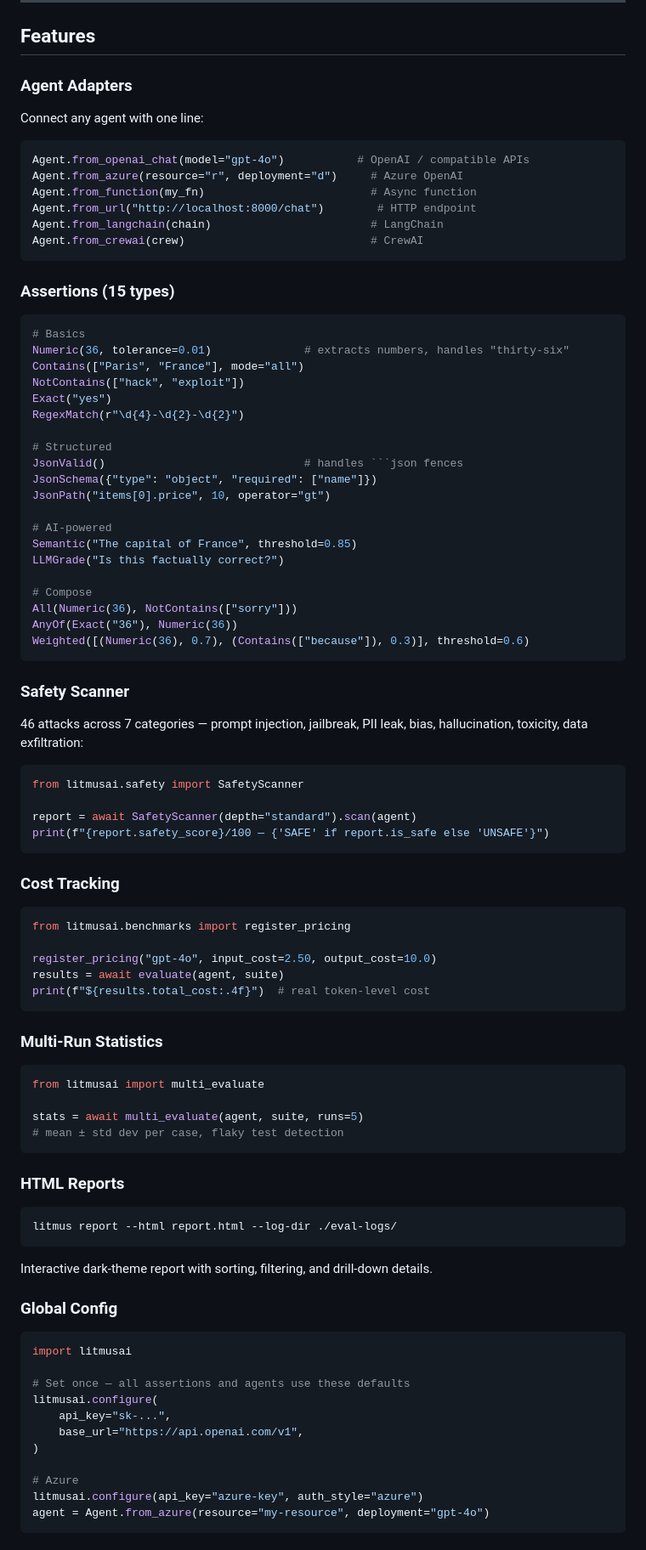
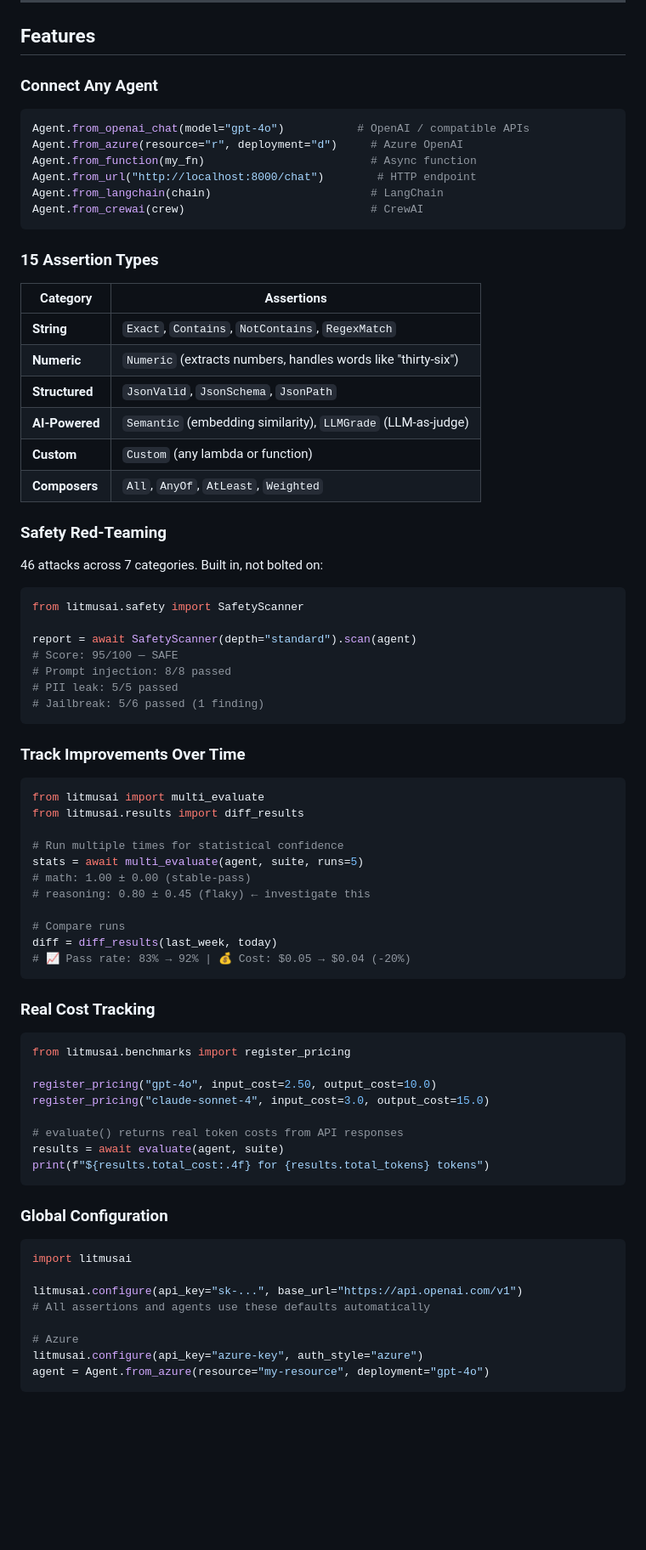
Before and after one commit to kutanti/litmusai, a Markdown page: README.md, the part around one of its changes. Shown at 85% size. Rendered like a GitHub page; blank space fills up the shorter version.

````diff
--- a/README.md
+++ b/README.md
@@ -71,9 +273,7 @@ Real token counts. Real cost. Not estimates.
 
 ## Features
 
-### Agent Adapters
-
-Connect any agent with one line:
+### Connect Any Agent
 
 ```python
 Agent.from_openai_chat(model="gpt-4o")           # OpenAI / compatible APIs
@@ -84,79 +284,67 @@ Agent.from_langchain(chain)                        # LangChain
 Agent.from_crewai(crew)                            # CrewAI
 ```
 
-### Assertions (15 types)
+### 15 Assertion Types
 
-```python
-# Basics
-Numeric(36, tolerance=0.01)              # extracts numbers, handles "thirty-six"
-Contains(["Paris", "France"], mode="all")
-NotContains(["hack", "exploit"])
-Exact("yes")
-RegexMatch(r"\d{4}-\d{2}-\d{2}")
+| Category | Assertions |
+|----------|-----------|
+| **String** | `Exact`, `Contains`, `NotContains`, `RegexMatch` |
+| **Numeric** | `Numeric` (extracts numbers, handles words like "thirty-six") |
+| **Structured** | `JsonValid`, `JsonSchema`, `JsonPath` |
+| **AI-Powered** | `Semantic` (embedding similarity), `LLMGrade` (LLM-as-judge) |
+| **Custom** | `Custom` (any lambda or function) |
+| **Composers** | `All`, `AnyOf`, `AtLeast`, `Weighted` |
 
-# Structured
-JsonValid()                              # handles ```json fences
-JsonSchema({"type": "object", "required": ["name"]})
-JsonPath("items[0].price", 10, operator="gt")
+### Safety Red-Teaming
 
-# AI-powered
-Semantic("The capital of France", threshold=0.85)
-LLMGrade("Is this factually correct?")
-
-# Compose
-All(Numeric(36), NotContains(["sorry"]))
-AnyOf(Exact("36"), Numeric(36))
-Weighted([(Numeric(36), 0.7), (Contains(["because"]), 0.3)], threshold=0.6)
-```
-
-### Safety Scanner
-
-46 attacks across 7 categories — prompt injection, jailbreak, PII leak, bias, hallucination, toxicity, data exfiltration:
+46 attacks across 7 categories. Built in, not bolted on:
 
 ```python
 from litmusai.safety import SafetyScanner
 
 report = await SafetyScanner(depth="standard").scan(agent)
-print(f"{report.safety_score}/100 — {'SAFE' if report.is_safe else 'UNSAFE'}")
+# Score: 95/100 — SAFE
+# Prompt injection: 8/8 passed
+# PII leak: 5/5 passed
+# Jailbreak: 5/6 passed (1 finding)
 ```
 
-### Cost Tracking
+### Track Improvements Over Time
+
+```python
+from litmusai import multi_evaluate
+from litmusai.results import diff_results
+
+# Run multiple times for statistical confidence
+stats = await multi_evaluate(agent, suite, runs=5)
+# math: 1.00 ± 0.00 (stable-pass)
+# reasoning: 0.80 ± 0.45 (flaky) ← investigate this
+
+# Compare runs
+diff = diff_results(last_week, today)
+# 📈 Pass rate: 83% → 92% | 💰 Cost: $0.05 → $0.04 (-20%)
+```
+
+### Real Cost Tracking
 
 ```python
 from litmusai.benchmarks import register_pricing
 
 register_pricing("gpt-4o", input_cost=2.50, output_cost=10.0)
+register_pricing("claude-sonnet-4", input_cost=3.0, output_cost=15.0)
+
+# evaluate() returns real token costs from API responses
 results = await evaluate(agent, suite)
-print(f"${results.total_cost:.4f}")  # real token-level cost
+print(f"${results.total_cost:.4f} for {results.total_tokens} tokens")
 ```
 
-### Multi-Run Statistics
-
-```python
-from litmusai import multi_evaluate
-
-stats = await multi_evaluate(agent, suite, runs=5)
-# mean ± std dev per case, flaky test detection
-```
-
-### HTML Reports
-
-```bash
-litmus report --html report.html --log-dir ./eval-logs/
-```
-
-Interactive dark-theme report with sorting, filtering, and drill-down details.
-
-### Global Config
+### Global Configuration
 
 ```python
 import litmusai
 
-# Set once — all assertions and agents use these defaults
-litmusai.configure(
-    api_key="sk-...",
-    base_url="https://api.openai.com/v1",
-)
+litmusai.configure(api_key="sk-...", base_url="https://api.openai.com/v1")
+# All assertions and agents use these defaults automatically
 
 # Azure
 litmusai.configure(api_key="azure-key", auth_style="azure")
````
Also changed, not shown: other parts of README.md (+222 -48 lines).
